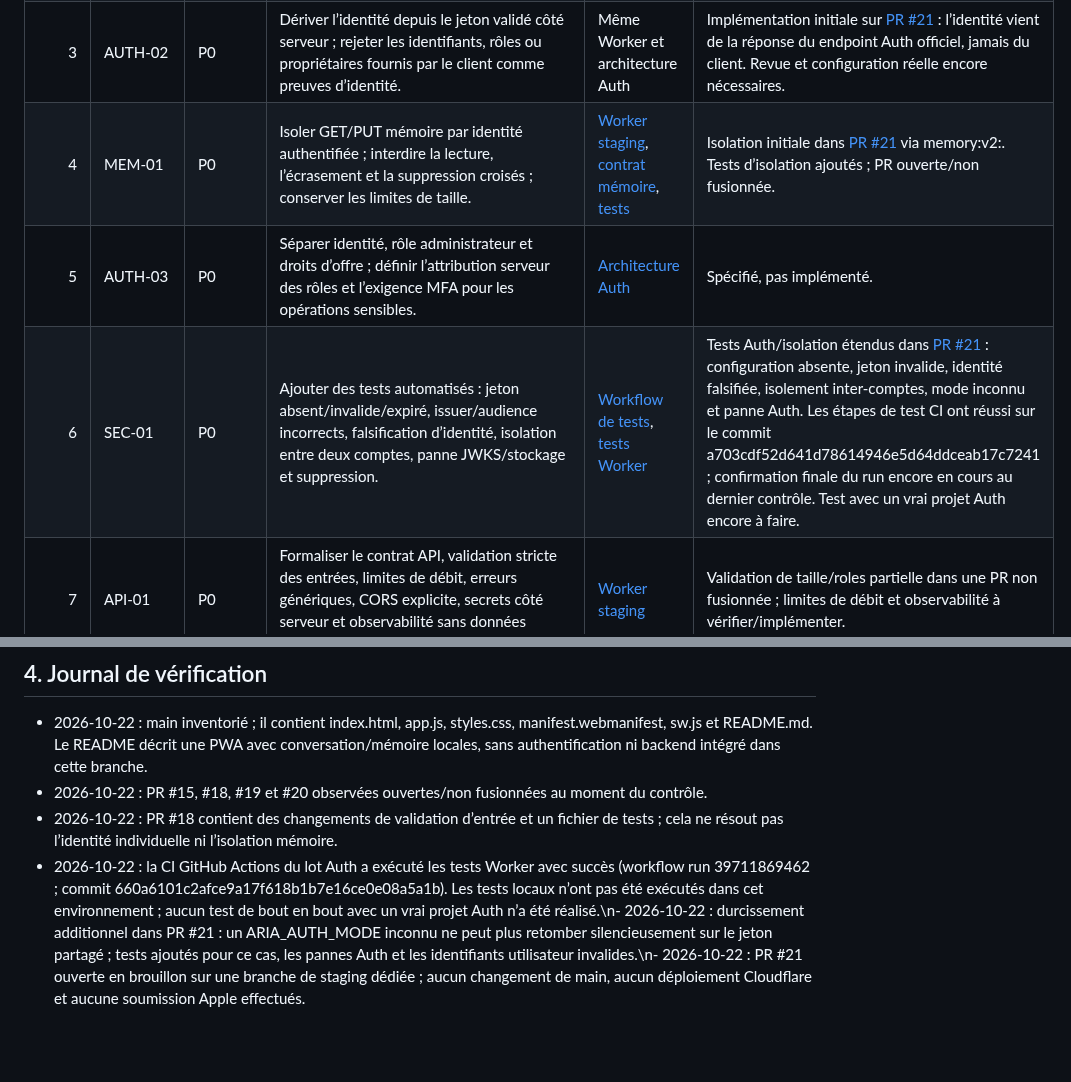
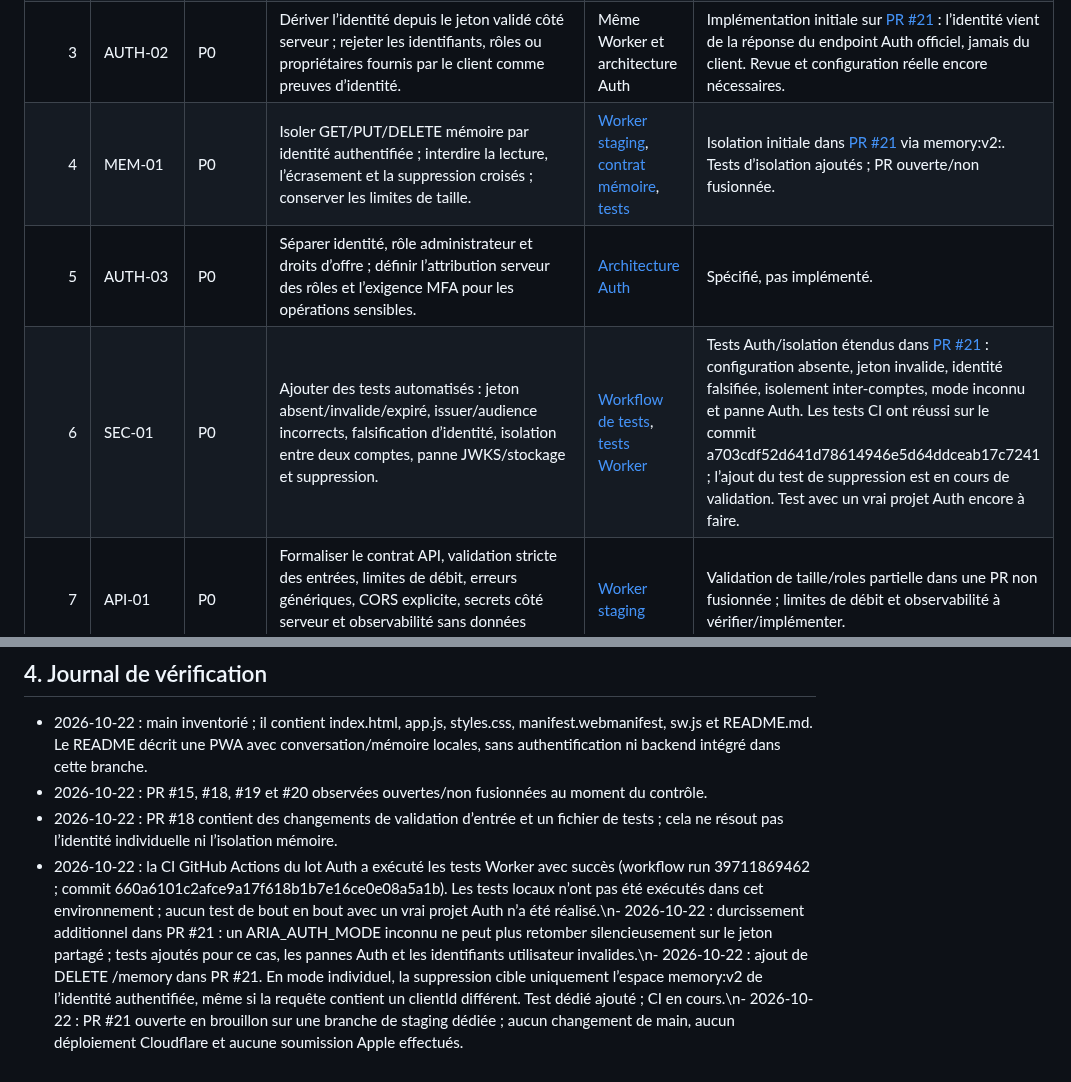
Before and after one commit to Neros31415/-aria-web, a Markdown page: docs/PLAN-EXECUTION-TRACEABILITE-V1.md, 2 parts joined by grey strips. Drawn GitHub-style; blank space fills up the shorter version.

Commit message:
docs: track authenticated memory deletion and test status

```diff
--- a/docs/PLAN-EXECUTION-TRACEABILITE-V1.md
+++ b/docs/PLAN-EXECUTION-TRACEABILITE-V1.md
@@ -12,9 +12,9 @@
 | 1 | BASE-01 | P0 | Revoir et consolider les PR ouvertes avant intégration ; vérifier les bases, les conflits, les tests et les différences fonctionnelles. | [PR #15](https://github.com/Neros31415/-aria-web/pull/15), [PR #18](https://github.com/Neros31415/-aria-web/pull/18), [PR #19](https://github.com/Neros31415/-aria-web/pull/19), [PR #20](https://github.com/Neros31415/-aria-web/pull/20) | En cours — PR séparées et non fusionnées au dernier contrôle. |
 | 2 | AUTH-01 | P0 | Implémenter une authentification individuelle vérifiée côté Worker ; supprimer la dépendance au jeton partagé pour les utilisateurs ; échouer fermé si la configuration Auth est absente. | [Worker de staging](https://github.com/Neros31415/-aria-web/blob/feat/aria-authenticated-memory/cloudflare/aria-brain-staging.mjs), [architecture Auth](https://github.com/Neros31415/-aria-web/blob/design/aria-individual-auth/docs/ARIA-INDIVIDUAL-AUTH-ARCHITECTURE.md), [tests Worker](https://github.com/Neros31415/-aria-web/blob/feat/aria-authenticated-memory/tests/aria-brain-staging.test.mjs) | Première implémentation sur [PR #21](https://github.com/Neros31415/-aria-web/pull/21), encore ouverte/non fusionnée. Mode individuel configurable ; les modes inconnus échouent maintenant fermés. Projet Auth réel non configuré. |
 | 3 | AUTH-02 | P0 | Dériver l’identité depuis le jeton validé côté serveur ; rejeter les identifiants, rôles ou propriétaires fournis par le client comme preuves d’identité. | Même Worker et architecture Auth | Implémentation initiale sur [PR #21](https://github.com/Neros31415/-aria-web/pull/21) : l’identité vient de la réponse du endpoint Auth officiel, jamais du client. Revue et configuration réelle encore nécessaires. |
-| 4 | MEM-01 | P0 | Isoler GET/PUT mémoire par identité authentifiée ; interdire la lecture, l’écrasement et la suppression croisés ; conserver les limites de taille. | [Worker staging](https://github.com/Neros31415/-aria-web/blob/feat/aria-authenticated-memory/cloudflare/aria-brain-staging.mjs), [contrat mémoire](https://github.com/Neros31415/-aria-web/blob/design/aria-individual-auth/docs/ARIA_MEMORY_V1.md), [tests](https://github.com/Neros31415/-aria-web/tree/feat/aria-authenticated-memory/tests) | Isolation initiale dans [PR #21](https://github.com/Neros31415/-aria-web/pull/21) via memory:v2:<userId>. Tests d’isolation ajoutés ; PR ouverte/non fusionnée. |
+| 4 | MEM-01 | P0 | Isoler GET/PUT/DELETE mémoire par identité authentifiée ; interdire la lecture, l’écrasement et la suppression croisés ; conserver les limites de taille. | [Worker staging](https://github.com/Neros31415/-aria-web/blob/feat/aria-authenticated-memory/cloudflare/aria-brain-staging.mjs), [contrat mémoire](https://github.com/Neros31415/-aria-web/blob/design/aria-individual-auth/docs/ARIA_MEMORY_V1.md), [tests](https://github.com/Neros31415/-aria-web/tree/feat/aria-authenticated-memory/tests) | Isolation initiale dans [PR #21](https://github.com/Neros31415/-aria-web/pull/21) via memory:v2:<userId>. Tests d’isolation ajoutés ; PR ouverte/non fusionnée. |
 | 5 | AUTH-03 | P0 | Séparer identité, rôle administrateur et droits d’offre ; définir l’attribution serveur des rôles et l’exigence MFA pour les opérations sensibles. | [Architecture Auth](https://github.com/Neros31415/-aria-web/blob/design/aria-individual-auth/docs/ARIA-INDIVIDUAL-AUTH-ARCHITECTURE.md) | Spécifié, pas implémenté. |
-| 6 | SEC-01 | P0 | Ajouter des tests automatisés : jeton absent/invalide/expiré, issuer/audience incorrects, falsification d’identité, isolation entre deux comptes, panne JWKS/stockage et suppression. | [Workflow de tests](https://github.com/Neros31415/-aria-web/blob/feat/aria-authenticated-memory/.github/workflows/staging-worker-tests.yml), [tests Worker](https://github.com/Neros31415/-aria-web/tree/feat/aria-authenticated-memory/tests) | Tests Auth/isolation étendus dans [PR #21](https://github.com/Neros31415/-aria-web/pull/21) : configuration absente, jeton invalide, identité falsifiée, isolement inter-comptes, mode inconnu et panne Auth. Les étapes de test CI ont réussi sur le commit a703cdf52d641d78614946e5d64ddceab17c7241 ; confirmation finale du run encore en cours au dernier contrôle. Test avec un vrai projet Auth encore à faire. |
+| 6 | SEC-01 | P0 | Ajouter des tests automatisés : jeton absent/invalide/expiré, issuer/audience incorrects, falsification d’identité, isolation entre deux comptes, panne JWKS/stockage et suppression. | [Workflow de tests](https://github.com/Neros31415/-aria-web/blob/feat/aria-authenticated-memory/.github/workflows/staging-worker-tests.yml), [tests Worker](https://github.com/Neros31415/-aria-web/tree/feat/aria-authenticated-memory/tests) | Tests Auth/isolation étendus dans [PR #21](https://github.com/Neros31415/-aria-web/pull/21) : configuration absente, jeton invalide, identité falsifiée, isolement inter-comptes, mode inconnu et panne Auth. Les tests CI ont réussi sur le commit a703cdf52d641d78614946e5d64ddceab17c7241 ; l’ajout du test de suppression est en cours de validation. Test avec un vrai projet Auth encore à faire. |
 | 7 | API-01 | P0 | Formaliser le contrat API, validation stricte des entrées, limites de débit, erreurs génériques, CORS explicite, secrets côté serveur et observabilité sans données privées. | [Worker staging](https://github.com/Neros31415/-aria-web/blob/feat/aria-authenticated-memory/cloudflare/aria-brain-staging.mjs) | Validation de taille/roles partielle dans une PR non fusionnée ; limites de débit et observabilité à vérifier/implémenter. |
 | 8 | MEM-02 | P0/P1 | Ajouter consentement mémoire, consultation/correction/export/suppression, suppression de compte et cohérence local/serveur. | [PR #15](https://github.com/Neros31415/-aria-web/pull/15), [contrat mémoire](https://github.com/Neros31415/-aria-web/blob/design/aria-individual-auth/docs/ARIA_MEMORY_V1.md), [app.js sur main](https://github.com/Neros31415/-aria-web/blob/main/app.js) | Partiel selon les branches ; à comparer et tester après sécurisation de l’identité. |
 | 9 | VOICE-01 | P0 | Consolider le HUD vocal : états d’écoute explicites, arrêt immédiat, mode texte, erreurs récupérables, accessibilité et parcours réel sur iPhone. | [PR #15](https://github.com/Neros31415/-aria-web/pull/15), [interface principale](https://github.com/Neros31415/-aria-web/blob/main/index.html), [styles](https://github.com/Neros31415/-aria-web/blob/main/styles.css) | Travail présent dans une PR ouverte ; validation iPhone réelle non attestée ici. |
@@ -55,4 +55,4 @@ Une tâche ne passe à « terminé » que si :
 - 2026-10-22 : main inventorié ; il contient index.html, app.js, styles.css, manifest.webmanifest, sw.js et README.md. Le README décrit une PWA avec conversation/mémoire locales, sans authentification ni backend intégré dans cette branche.
 - 2026-10-22 : PR #15, #18, #19 et #20 observées ouvertes/non fusionnées au moment du contrôle.
 - 2026-10-22 : PR #18 contient des changements de validation d’entrée et un fichier de tests ; cela ne résout pas l’identité individuelle ni l’isolation mémoire.
-- 2026-10-22 : la CI GitHub Actions du lot Auth a exécuté les tests Worker avec succès (workflow run 39711869462 ; commit 660a6101c2afce9a17f618b1b7e16ce0e08a5a1b). Les tests locaux n’ont pas été exécutés dans cet environnement ; aucun test de bout en bout avec un vrai projet Auth n’a été réalisé.\n- 2026-10-22 : durcissement additionnel dans PR #21 : un ARIA_AUTH_MODE inconnu ne peut plus retomber silencieusement sur le jeton partagé ; tests ajoutés pour ce cas, les pannes Auth et les identifiants utilisateur invalides.\n- 2026-10-22 : PR #21 ouverte en brouillon sur une branche de staging dédiée ; aucun changement de main, aucun déploiement Cloudflare et aucune soumission Apple effectués.
+- 2026-10-22 : la CI GitHub Actions du lot Auth a exécuté les tests Worker avec succès (workflow run 39711869462 ; commit 660a6101c2afce9a17f618b1b7e16ce0e08a5a1b). Les tests locaux n’ont pas été exécutés dans cet environnement ; aucun test de bout en bout avec un vrai projet Auth n’a été réalisé.\n- 2026-10-22 : durcissement additionnel dans PR #21 : un ARIA_AUTH_MODE inconnu ne peut plus retomber silencieusement sur le jeton partagé ; tests ajoutés pour ce cas, les pannes Auth et les identifiants utilisateur invalides.\n- 2026-10-22 : ajout de DELETE /memory dans PR #21. En mode individuel, la suppression cible uniquement l’espace memory:v2 de l’identité authentifiée, même si la requête contient un clientId différent. Test dédié ajouté ; CI en cours.\n- 2026-10-22 : PR #21 ouverte en brouillon sur une branche de staging dédiée ; aucun changement de main, aucun déploiement Cloudflare et aucune soumission Apple effectués.
```
